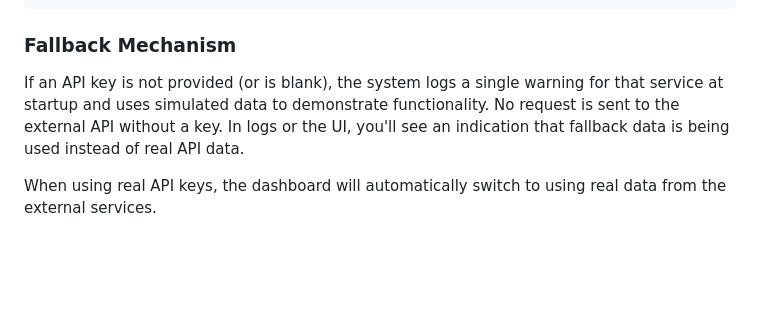
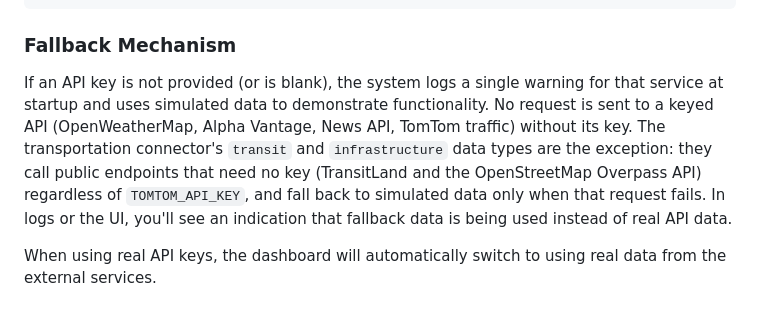
Before and after one commit to damsolanke/Cross_Domain_Predictive_Analytics_Dashboard, a Markdown page: docs/api_configuration_guide.md, the part around the change. GitHub-like rendering; blank space fills up the shorter version.

```diff
--- a/docs/api_configuration_guide.md
+++ b/docs/api_configuration_guide.md
@@ -127,6 +127,6 @@ TOMTOM_API_KEY=your_tomtom_api_key
 
 ### Fallback Mechanism
 
-If an API key is not provided (or is blank), the system logs a single warning for that service at startup and uses simulated data to demonstrate functionality. No request is sent to the external API without a key. In logs or the UI, you'll see an indication that fallback data is being used instead of real API data.
+If an API key is not provided (or is blank), the system logs a single warning for that service at startup and uses simulated data to demonstrate functionality. No request is sent to a keyed API (OpenWeatherMap, Alpha Vantage, News API, TomTom traffic) without its key. The transportation connector's `transit` and `infrastructure` data types are the exception: they call public endpoints that need no key (TransitLand and the OpenStreetMap Overpass API) regardless of `TOMTOM_API_KEY`, and fall back to simulated data only when that request fails. In logs or the UI, you'll see an indication that fallback data is being used instead of real API data.
 
 When using real API keys, the dashboard will automatically switch to using real data from the external services.
```
Also changed, not shown: README.md (+1 -1 lines).
